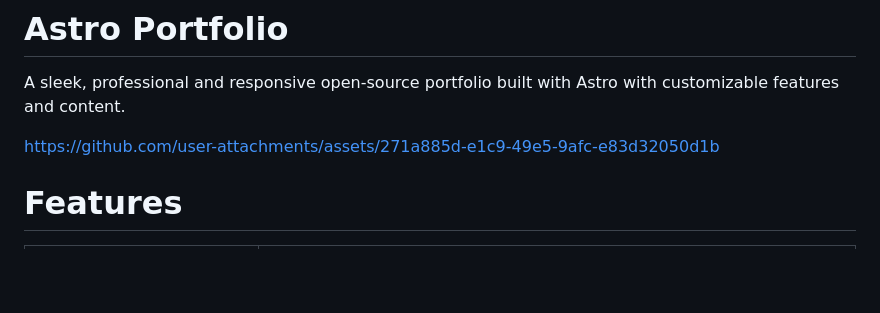
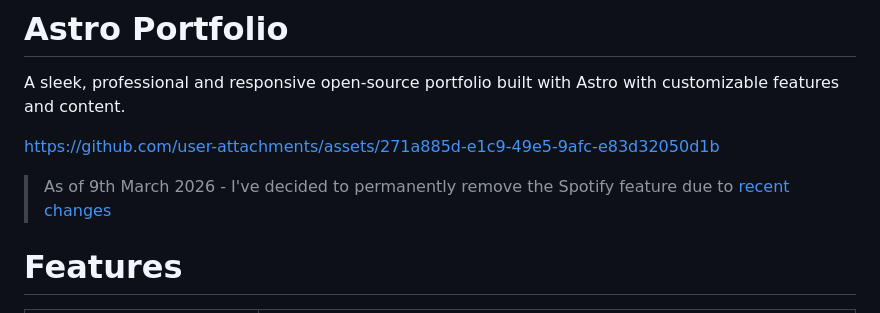
Before and after one commit to Shiawaseu/Astro-Portfolio, a Markdown page: README.md, the part around the change. Rendered like a GitHub page; blank space fills up the shorter version.

Commit message:
Update README to remove Spotify feature
Removed Spotify feature due to recent changes in the API.

```diff
--- a/README.md
+++ b/README.md
@@ -7,7 +7,7 @@ A sleek, professional and responsive open-source portfolio built with Astro with
 
 
 https://github.com/user-attachments/assets/271a885d-e1c9-49e5-9afc-e83d32050d1b
-
+> As of 9th March 2026 - I've decided to permanently remove the Spotify feature due to [recent changes](https://developer.spotify.com/documentation/web-api/references/changes/february-2026)
 
 
 # Features
```
